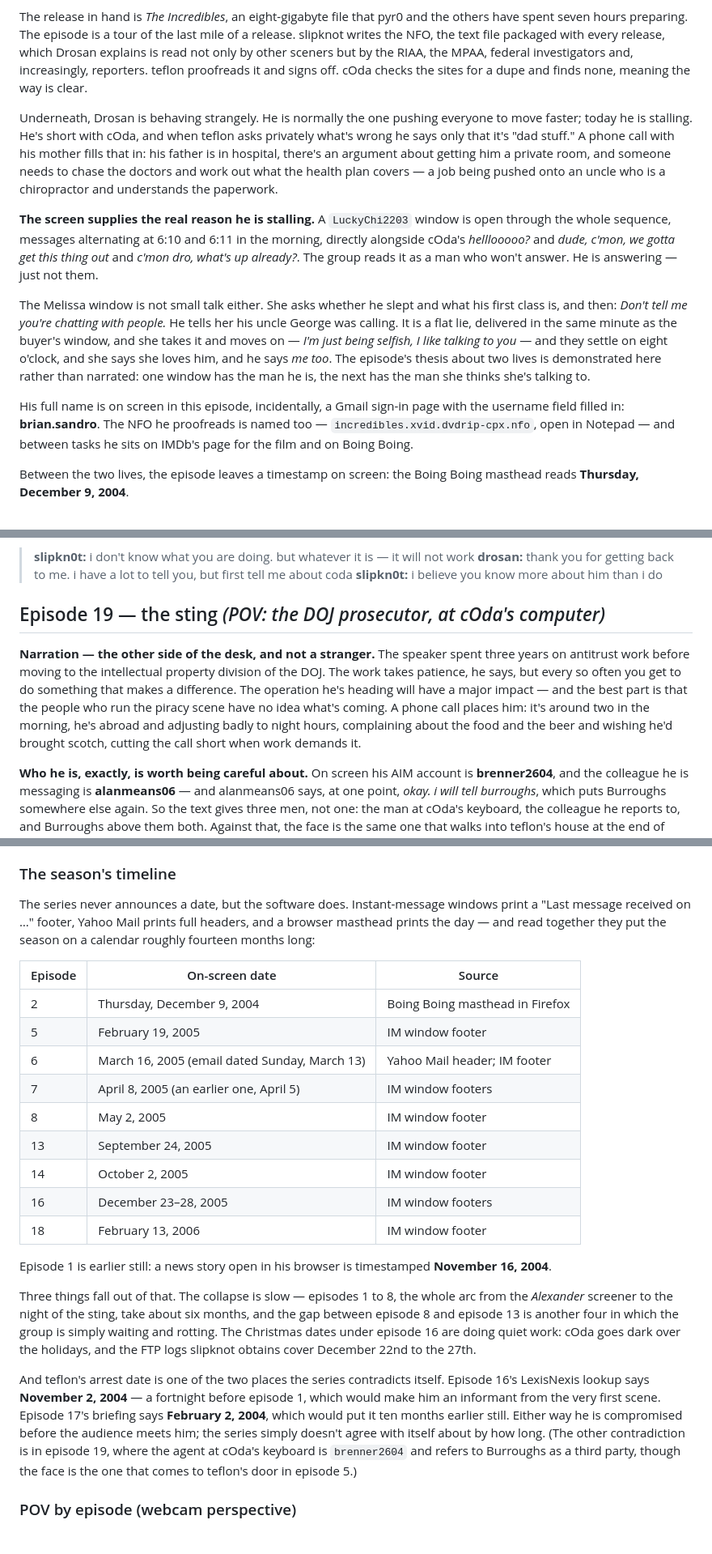
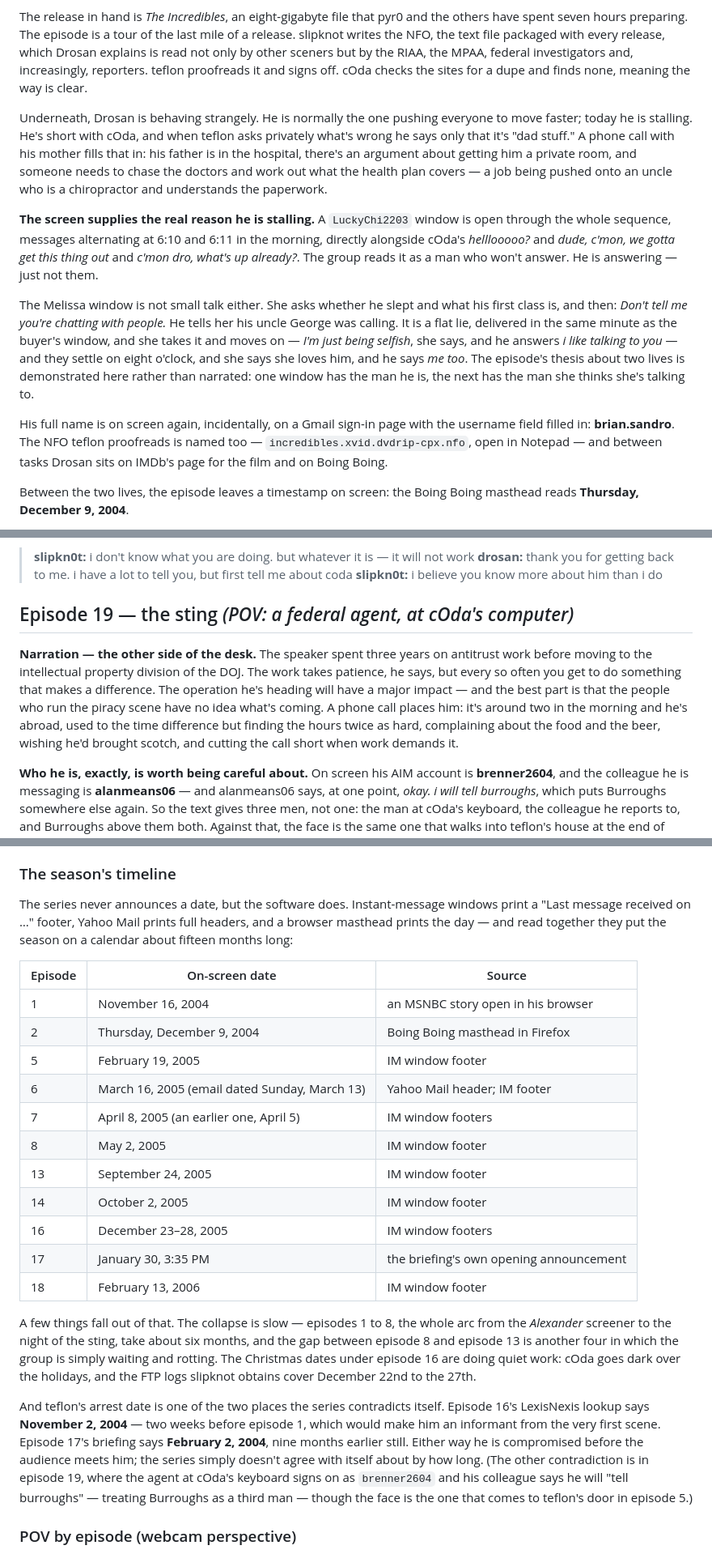
Before and after one commit to skybohannon/thescene, a Markdown page: The-Scene-S01-Episode-Synopses.md, 3 parts joined by grey strips. Shown at 81% size. Drawn GitHub-style.

```diff
--- a/The-Scene-S01-Episode-Synopses.md
+++ b/The-Scene-S01-Episode-Synopses.md
@@ -61,13 +55,13 @@ And the narration lays the track the whole season runs on: there is one unwritte
 
 The release in hand is *The Incredibles*, an eight-gigabyte file that pyr0 and the others have spent seven hours preparing. The episode is a tour of the last mile of a release. slipknot writes the NFO, the text file packaged with every release, which Drosan explains is read not only by other sceners but by the RIAA, the MPAA, federal investigators and, increasingly, reporters. teflon proofreads it and signs off. cOda checks the sites for a dupe and finds none, meaning the way is clear.
 
-Underneath, Drosan is behaving strangely. He is normally the one pushing everyone to move faster; today he is stalling. He's short with cOda, and when teflon asks privately what's wrong he says only that it's "dad stuff." A phone call with his mother fills that in: his father is in hospital, there's an argument about getting him a private room, and someone needs to chase the doctors and work out what the health plan covers — a job being pushed onto an uncle who is a chiropractor and understands the paperwork.
+Underneath, Drosan is behaving strangely. He is normally the one pushing everyone to move faster; today he is stalling. He's short with cOda, and when teflon asks privately what's wrong he says only that it's "dad stuff." A phone call with his mother fills that in: his father is in the hospital, there's an argument about getting him a private room, and someone needs to chase the doctors and work out what the health plan covers — a job being pushed onto an uncle who is a chiropractor and understands the paperwork.
 
 **The screen supplies the real reason he is stalling.** A `LuckyChi2203` window is open through the whole sequence, messages alternating at 6:10 and 6:11 in the morning, directly alongside cOda's *helllooooo?* and *dude, c'mon, we gotta get this thing out* and *c'mon dro, what's up already?*. The group reads it as a man who won't answer. He is answering — just not them.
 
-The Melissa window is not small talk either. She asks whether he slept and what his first class is, and then: *Don't tell me you're chatting with people.* He tells her his uncle George was calling. It is a flat lie, delivered in the same minute as the buyer's window, and she takes it and moves on — *I'm just being selfish, I like talking to you* — and they settle on eight o'clock, and she says she loves him, and he says *me too*. The episode's thesis about two lives is demonstrated here rather than narrated: one window has the man he is, the next has the man she thinks she's talking to.
+The Melissa window is not small talk either. She asks whether he slept and what his first class is, and then: *Don't tell me you're chatting with people.* He tells her his uncle George was calling. It is a flat lie, delivered in the same minute as the buyer's window, and she takes it and moves on — *I'm just being selfish*, she says, and he answers *i like talking to you* — and they settle on eight o'clock, and she says she loves him, and he says *me too*. The episode's thesis about two lives is demonstrated here rather than narrated: one window has the man he is, the next has the man she thinks she's talking to.
 
-His full name is on screen in this episode, incidentally, a Gmail sign-in page with the username field filled in: **brian.sandro**. The NFO he proofreads is named too — `incredibles.xvid.dvdrip-cpx.nfo`, open in Notepad — and between tasks he sits on IMDb's page for the film and on Boing Boing.
+His full name is on screen again, incidentally, on a Gmail sign-in page with the username field filled in: **brian.sandro**. The NFO teflon proofreads is named too — `incredibles.xvid.dvdrip-cpx.nfo`, open in Notepad — and between tasks Drosan sits on IMDb's page for the film and on Boing Boing.
 
 Between the two lives, the episode leaves a timestamp on screen: the Boing Boing masthead reads **Thursday, December 9, 2004**.
 
@@ -536,9 +536,9 @@ He signs off telling Drosan to do what he's told, that he knows what a weasel he
 > **drosan:** thank you for getting back to me. i have a lot to tell you, but first tell me about coda
 > **slipkn0t:** i believe you know more about him than i do
 
-## Episode 19 — the sting *(POV: the DOJ prosecutor, at cOda's computer)*
+## Episode 19 — the sting *(POV: a federal agent, at cOda's computer)*
 
-**Narration — the other side of the desk, and not a stranger.** The speaker spent three years on antitrust work before moving to the intellectual property division of the DOJ. The work takes patience, he says, but every so often you get to do something that makes a difference. The operation he's heading will have a major impact — and the best part is that the people who run the piracy scene have no idea what's coming. A phone call places him: it's around two in the morning, he's abroad and adjusting badly to night hours, complaining about the food and the beer and wishing he'd brought scotch, cutting the call short when work demands it.
+**Narration — the other side of the desk.** The speaker spent three years on antitrust work before moving to the intellectual property division of the DOJ. The work takes patience, he says, but every so often you get to do something that makes a difference. The operation he's heading will have a major impact — and the best part is that the people who run the piracy scene have no idea what's coming. A phone call places him: it's around two in the morning and he's abroad, used to the time difference but finding the hours twice as hard, complaining about the food and the beer, wishing he'd brought scotch, and cutting the call short when work demands it.
 
 **Who he is, exactly, is worth being careful about.** On screen his AIM account is **brenner2604**, and the colleague he is messaging is **alanmeans06** — and alanmeans06 says, at one point, *okay. i will tell burroughs*, which puts Burroughs somewhere else again. So the text gives three men, not one: the man at cOda's keyboard, the colleague he reports to, and Burroughs above them both. Against that, the face is the same one that walks into teflon's house at the end of episode 5, where teflon's IM correspondent is `burroughs485`. The series does not reconcile this, and the handles and the casting point in different directions; what the screen text supports is that the man typing as cOda is `brenner2604`.
 
@@ -607,10 +607,11 @@ And the wall is not as solid as he thinks. Melissa sits at his machine in episod
 
 ### The season's timeline
 
-The series never announces a date, but the software does. Instant-message windows print a "Last message received on …" footer, Yahoo Mail prints full headers, and a browser masthead prints the day — and read together they put the season on a calendar roughly fourteen months long:
+The series never announces a date, but the software does. Instant-message windows print a "Last message received on …" footer, Yahoo Mail prints full headers, and a browser masthead prints the day — and read together they put the season on a calendar about fifteen months long:
 
 | Episode | On-screen date | Source |
 | --- | --- | --- |
+| 1 | November 16, 2004 | an MSNBC story open in his browser |
 | 2 | Thursday, December 9, 2004 | Boing Boing masthead in Firefox |
 | 5 | February 19, 2005 | IM window footer |
 | 6 | March 16, 2005 (email dated Sunday, March 13) | Yahoo Mail header; IM footer |
@@ -619,13 +620,12 @@ The series never announces a date, but the software does. Instant-message window
 | 13 | September 24, 2005 | IM window footer |
 | 14 | October 2, 2005 | IM window footer |
 | 16 | December 23–28, 2005 | IM window footers |
+| 17 | January 30, 3:35 PM | the briefing's own opening announcement |
 | 18 | February 13, 2006 | IM window footer |
 
-Episode 1 is earlier still: a news story open in his browser is timestamped **November 16, 2004**.
+A few things fall out of that. The collapse is slow — episodes 1 to 8, the whole arc from the *Alexander* screener to the night of the sting, take about six months, and the gap between episode 8 and episode 13 is another four in which the group is simply waiting and rotting. The Christmas dates under episode 16 are doing quiet work: cOda goes dark over the holidays, and the FTP logs slipknot obtains cover December 22nd to the 27th.
 
-Three things fall out of that. The collapse is slow — episodes 1 to 8, the whole arc from the *Alexander* screener to the night of the sting, take about six months, and the gap between episode 8 and episode 13 is another four in which the group is simply waiting and rotting. The Christmas dates under episode 16 are doing quiet work: cOda goes dark over the holidays, and the FTP logs slipknot obtains cover December 22nd to the 27th.
-
-And teflon's arrest date is one of the two places the series contradicts itself. Episode 16's LexisNexis lookup says **November 2, 2004** — a fortnight before episode 1, which would make him an informant from the very first scene. Episode 17's briefing says **February 2, 2004**, which would put it ten months earlier still. Either way he is compromised before the audience meets him; the series simply doesn't agree with itself about by how long. (The other contradiction is in episode 19, where the agent at cOda's keyboard is `brenner2604` and refers to Burroughs as a third party, though the face is the one that comes to teflon's door in episode 5.)
+And teflon's arrest date is one of the two places the series contradicts itself. Episode 16's LexisNexis lookup says **November 2, 2004** — two weeks before episode 1, which would make him an informant from the very first scene. Episode 17's briefing says **February 2, 2004**, nine months earlier still. Either way he is compromised before the audience meets him; the series simply doesn't agree with itself about by how long. (The other contradiction is in episode 19, where the agent at cOda's keyboard signs on as `brenner2604` and his colleague says he will "tell burroughs" — treating Burroughs as a third man — though the face is the one that comes to teflon's door in episode 5.)
 
 ### POV by episode (webcam perspective)
 
```
Also changed, not shown: other parts of The-Scene-S01-Episode-Synopses.md (+52 -52 lines).
